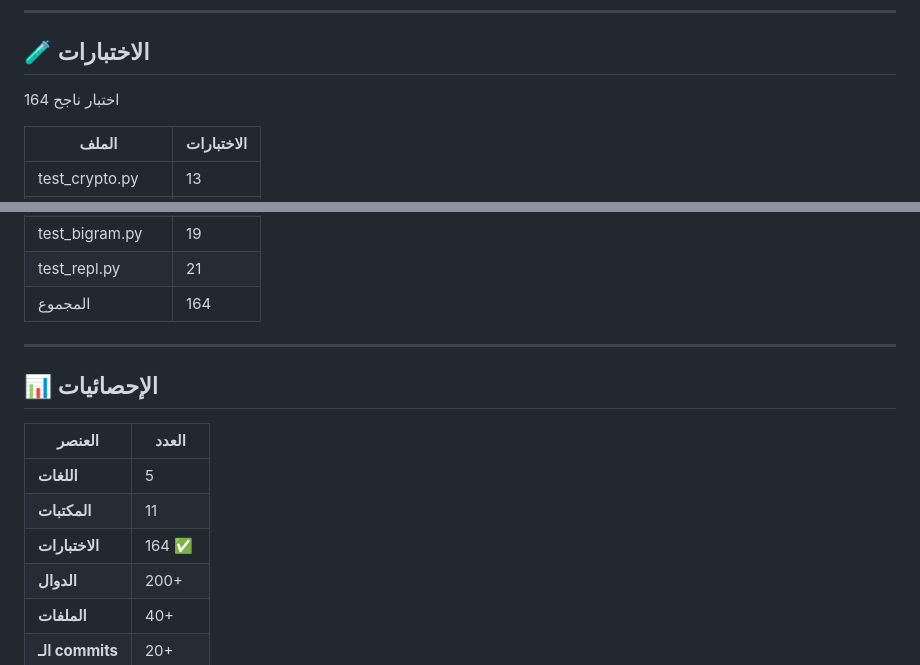
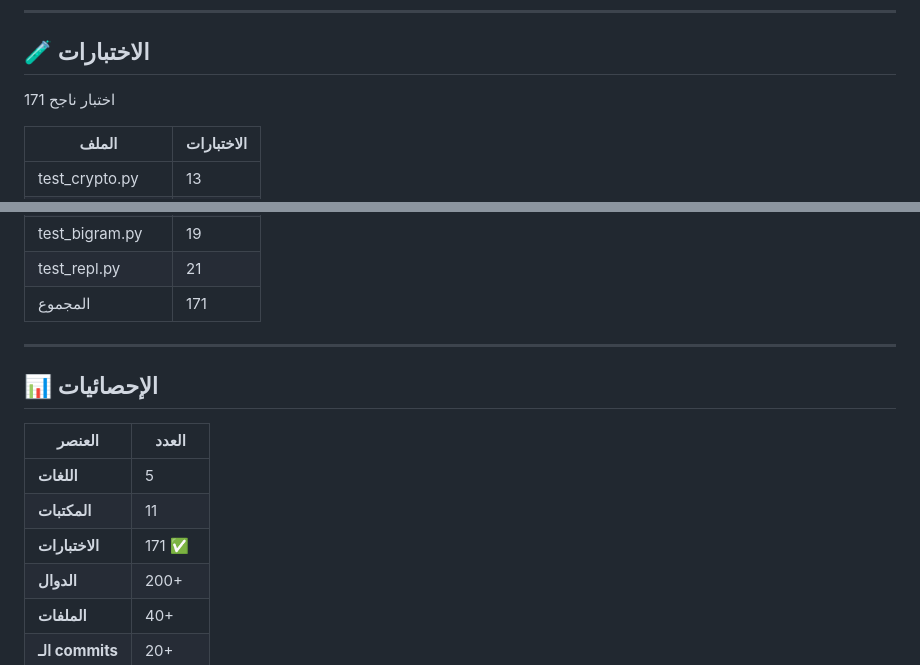
Before and after one commit to arabsincyber/Quraysh, a Markdown page: README.md, 2 parts joined by grey strips. Drawn GitHub-style.

Commit message:
docs: تحديث أرقام الاختبارات إلى 171

```diff
--- a/README.md
+++ b/README.md
@@ -228,7 +228,7 @@
 
 ## 🧪 الاختبارات
 
-164 اختبار ناجح
+171 اختبار ناجح
 
 | الملف | الاختبارات |
 |-------|-----------|
@@ -242,7 +242,7 @@
 | test_tutor.py | 21 |
 | test_bigram.py | 19 |
 | test_repl.py | 21 |
-| المجموع | 164 |
+| المجموع | 171 |
 
 ---
 
@@ -252,7 +252,7 @@
 |--------|-------|
 | **اللغات** | 5 |
 | **المكتبات** | 11 |
-| **الاختبارات** | 164 ✅ |
+| **الاختبارات** | 171 ✅ |
 | **الدوال** | 200+ |
 | **الملفات** | 40+ |
 | **الـ commits** | 20+ |
```
